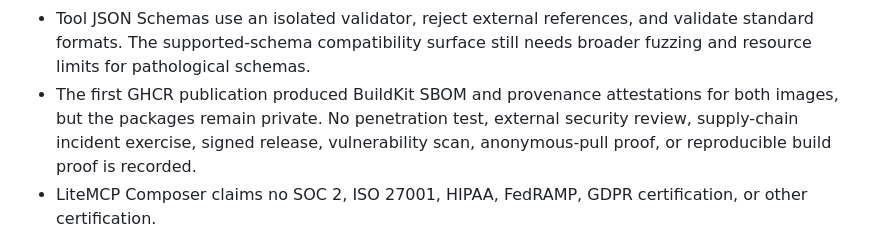
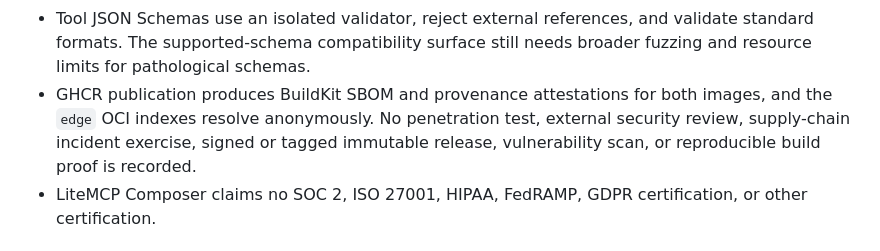
Before and after one commit to reachjalil/liteMCP, a Markdown page: docs/known-limitations.md, the part around the change. Rendered like a GitHub page.

```diff
--- a/docs/known-limitations.md
+++ b/docs/known-limitations.md
@@ -153,10 +153,10 @@ production-ready enterprise release. This list is intentionally conservative.
 - Tool JSON Schemas use an isolated validator, reject external references, and
   validate standard formats. The supported-schema compatibility surface still
   needs broader fuzzing and resource limits for pathological schemas.
-- The first GHCR publication produced BuildKit SBOM and provenance attestations
-  for both images, but the packages remain private. No penetration test,
-  external security review, supply-chain incident exercise, signed release,
-  vulnerability scan, anonymous-pull proof, or reproducible build proof is
+- GHCR publication produces BuildKit SBOM and provenance attestations for both
+  images, and the `edge` OCI indexes resolve anonymously. No penetration test,
+  external security review, supply-chain incident exercise, signed or tagged
+  immutable release, vulnerability scan, or reproducible build proof is
   recorded.
 - LiteMCP Composer claims no SOC 2, ISO 27001, HIPAA, FedRAMP, GDPR
   certification, or other certification.
```
Also changed, not shown: IMPLEMENTATION_STATUS.md (+7 -6 lines), 1 other file.
